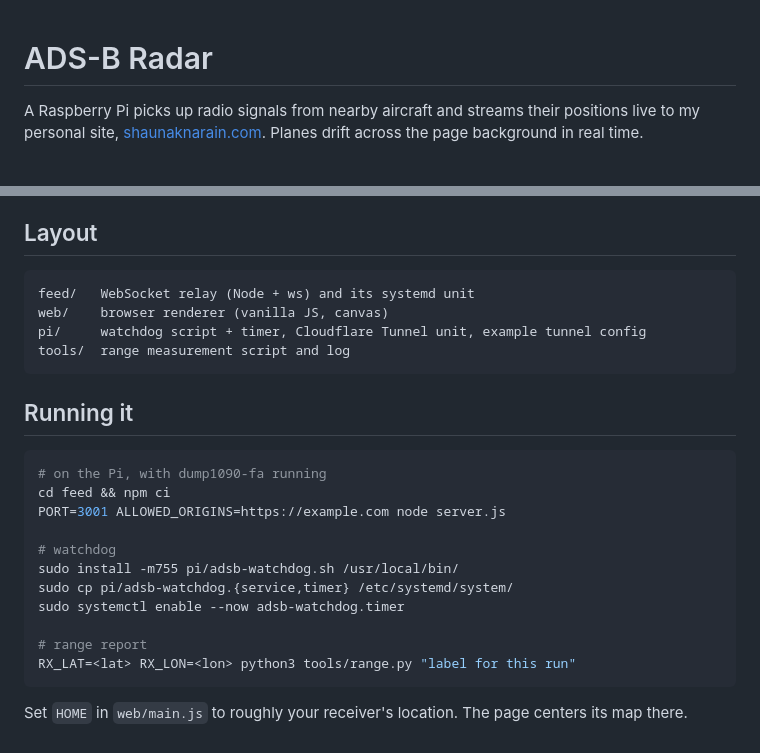
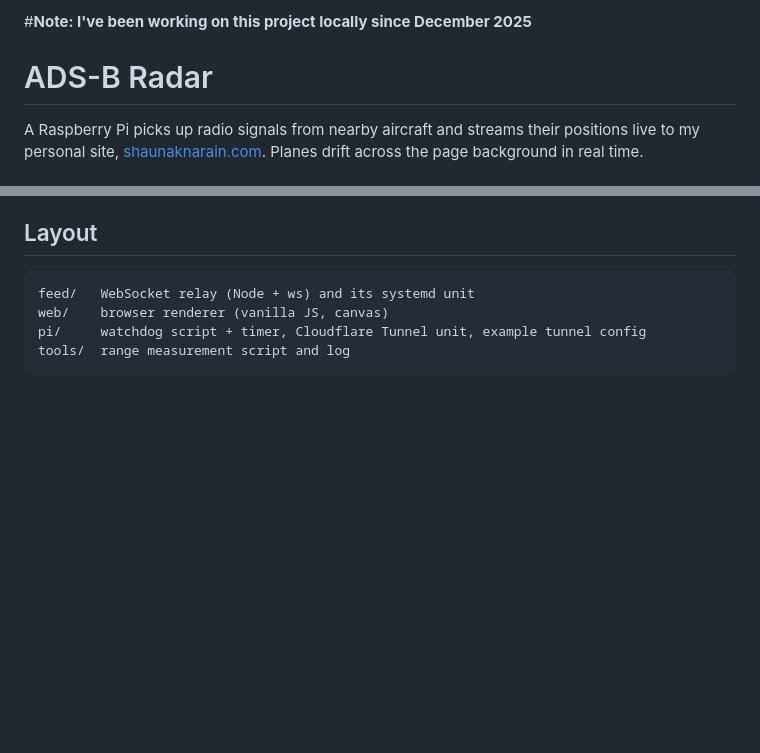
Before and after one commit to shaunaknarain/adsb-radar, a Markdown page: README.md, 2 parts joined by grey strips. Drawn GitHub-style; blank space fills up the shorter version.

````diff
--- a/README.md
+++ b/README.md
@@ -1,3 +1,4 @@
+#**Note: I've been working on this project locally since December 2025**
 # ADS-B Radar
 
 A Raspberry Pi picks up radio signals from nearby aircraft and streams their positions live to my personal site, [shaunaknarain.com](https://shaunaknarain.com). Planes drift across the page background in real time.
@@ -49,21 +50,3 @@ web/    browser renderer (vanilla JS, canvas)
 pi/     watchdog script + timer, Cloudflare Tunnel unit, example tunnel config
 tools/  range measurement script and log
 ```
-
-## Running it
-
-```bash
-# on the Pi, with dump1090-fa running
-cd feed && npm ci
-PORT=3001 ALLOWED_ORIGINS=https://example.com node server.js
-
-# watchdog
-sudo install -m755 pi/adsb-watchdog.sh /usr/local/bin/
-sudo cp pi/adsb-watchdog.{service,timer} /etc/systemd/system/
-sudo systemctl enable --now adsb-watchdog.timer
-
-# range report
-RX_LAT=<lat> RX_LON=<lon> python3 tools/range.py "label for this run"
-```
-
-Set `HOME` in `web/main.js` to roughly your receiver's location. The page centers its map there.
````
